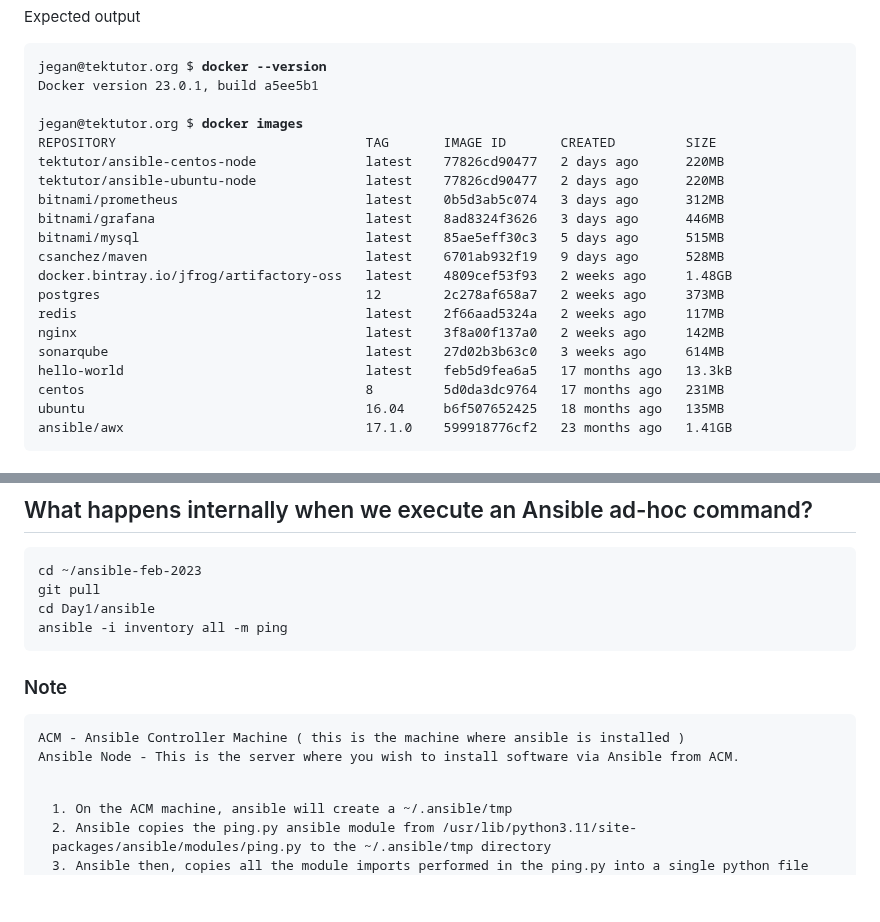
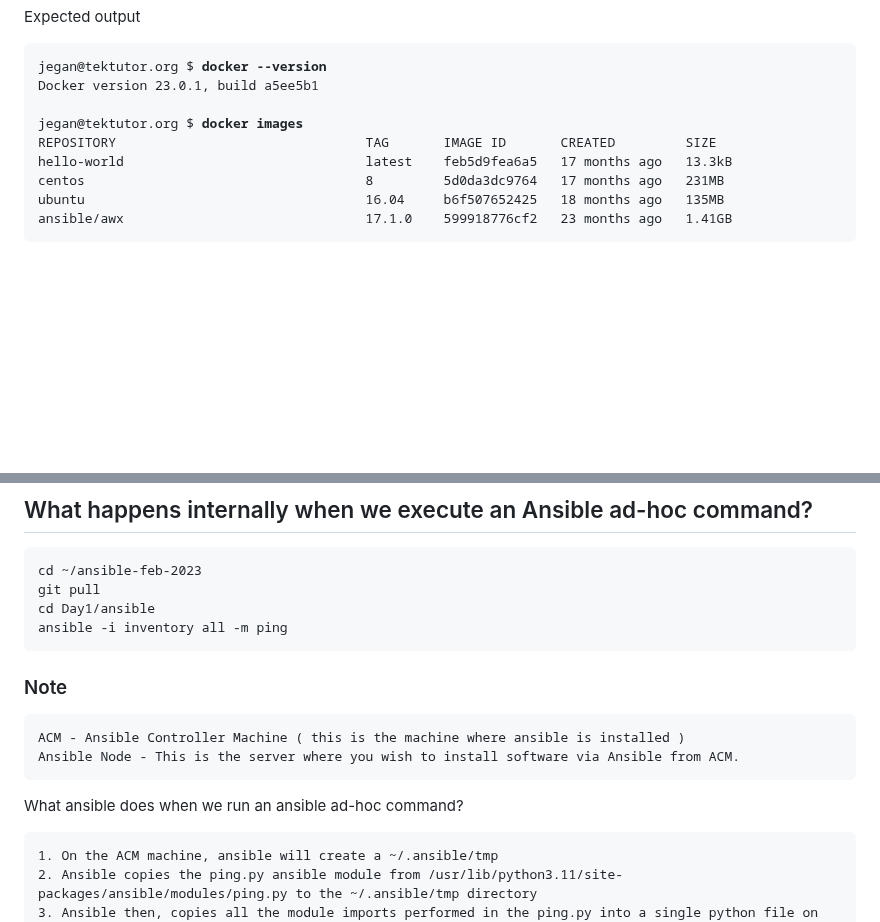
Before and after one commit to smsharmadevops/ansible-feb-2023, a Markdown page: Day1/README.md, 2 parts joined by grey strips. Rendered like a GitHub page; blank space fills up the shorter version.

````diff
--- a/Day1/README.md
+++ b/Day1/README.md
@@ -171,17 +171,6 @@ Docker version 23.0.1, build a5ee5b1
 
 jegan@tektutor.org $ <b>docker images</b>
 REPOSITORY                                TAG       IMAGE ID       CREATED         SIZE
-tektutor/ansible-centos-node              latest    77826cd90477   2 days ago      220MB
-tektutor/ansible-ubuntu-node              latest    77826cd90477   2 days ago      220MB
-bitnami/prometheus                        latest    0b5d3ab5c074   3 days ago      312MB
-bitnami/grafana                           latest    8ad8324f3626   3 days ago      446MB
-bitnami/mysql                             latest    85ae5eff30c3   5 days ago      515MB
-csanchez/maven                            latest    6701ab932f19   9 days ago      528MB
-docker.bintray.io/jfrog/artifactory-oss   latest    4809cef53f93   2 weeks ago     1.48GB
-postgres                                  12        2c278af658a7   2 weeks ago     373MB
-redis                                     latest    2f66aad5324a   2 weeks ago     117MB
-nginx                                     latest    3f8a00f137a0   2 weeks ago     142MB
-sonarqube                                 latest    27d02b3b63c0   3 weeks ago     614MB
 hello-world                               latest    feb5d9fea6a5   17 months ago   13.3kB
 centos                                    8         5d0da3dc9764   17 months ago   231MB
 ubuntu                                    16.04     b6f507652425   18 months ago   135MB
@@ -1007,10 +996,14 @@ git pull
 cd Day1/ansible
 ansible -i inventory all -m ping
 ```
+
 ### Note
 <pre>
 ACM - Ansible Controller Machine ( this is the machine where ansible is installed )
 Ansible Node - This is the server where you wish to install software via Ansible from ACM.
+</pre>
+
+What ansible does when we run an ansible ad-hoc command?
 
 <pre>
 1. On the ACM machine, ansible will create a ~/.ansible/tmp
````
